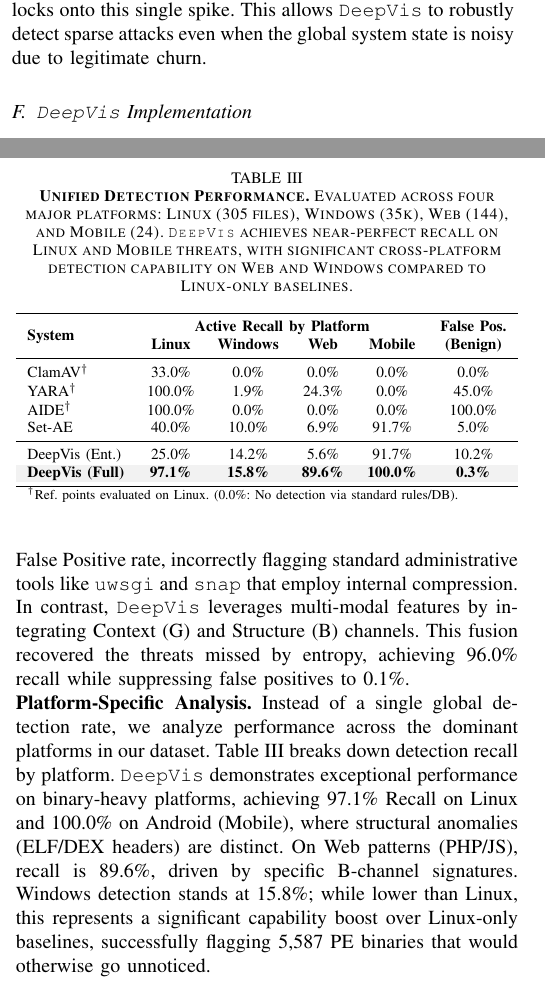
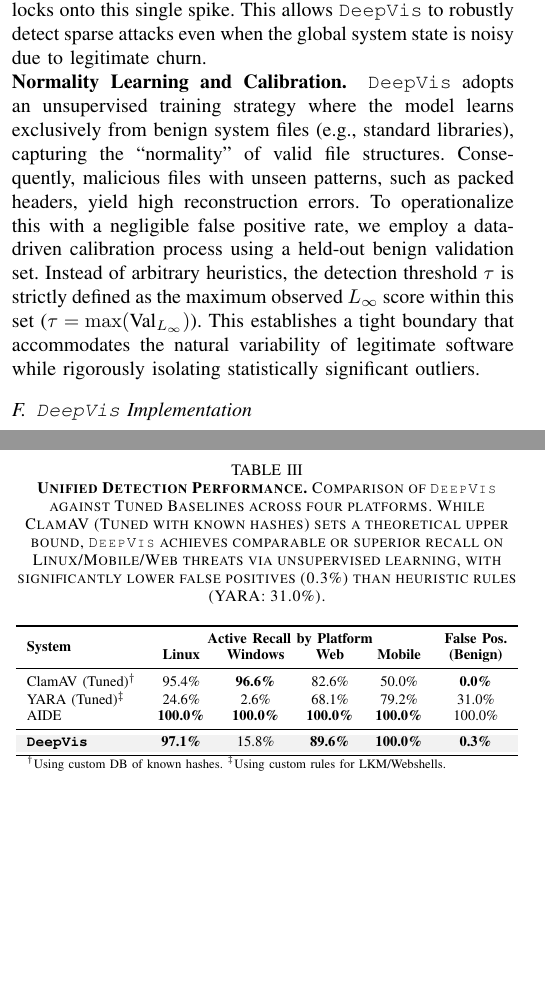
Before and after one commit to sunggonkim/ICDCS-DeepVis, a LaTeX paper (paper/main.tex, which reads paper/3. Design.tex, paper/4. Evaluation.tex): two parts of the columns of pages 6 and 7 of 12, joined at a grey line, cut so that both start at the same text, the shorter picture padded with empty space. Compiled offline with pdfLaTeX.

Commit message:
Finalize evaluation with tuned baselines and redesign the design section with RGB/CAE details

```diff
--- a/paper/3. Design.tex
+++ b/paper/3. Design.tex
@@ -161,6 +161,11 @@
 \end{equation}
 As shown in the bottom panel of Figure~\ref{fig:comparison}, the malicious file generates a sharp "Red Star" spike in the $L_2$ Error Map. The $L_\infty$ detector ignores the low-level noise from benign files and locks onto this single spike. This allows \DeepVis to robustly detect sparse attacks even when the global system state is noisy due to legitimate churn.
 
+
+\noindent\textbf{Normality Learning and Calibration. }
+\DeepVis adopts an unsupervised training strategy where the model learns exclusively from benign system files (e.g., standard libraries), capturing the ``normality'' of valid file structures. Consequently, malicious files with unseen patterns, such as packed headers, yield high reconstruction errors. To operationalize this with a negligible false positive rate, we employ a data-driven calibration process using a held-out benign validation set. Instead of arbitrary heuristics, the detection threshold $\tau$ is strictly defined as the maximum observed $L_\infty$ score within this set ($\tau = \max(\text{Val}_{L_\infty})$). This establishes a tight boundary that accommodates the natural variability of legitimate software while rigorously isolating statistically significant outliers.
+
+
 \subsection{\DeepVis Implementation}
 
 We implemented \DeepVis using a hybrid Rust-Python architecture to balance high-performance I/O with the rich machine learning ecosystem. Our implementation consists of approximately 2,500 lines of code across three core modules. 1) We implemented the \texttt{deepvis\_scanner} module in Rust. This module utilizes the \texttt{io\_uring} crate for asynchronous kernel submission and \texttt{rayon} for parallel path walking. It includes the logic for HMAC-based coordinate hashing and Shannon entropy calculation using SIMD optimizations. 2) We developed a Python binding layer using \texttt{pyo3} to expose the scanner's \texttt{ScanResult} directly to the Python runtime without serialization overhead. 3) We implemented the \texttt{inference.py} module using PyTorch. This module contains the 1$\times$1 Convolutional Autoencoder and the Local Max detection logic. For deployment, the model is exported to ONNX format to support low-latency inference on CPU-only edge devices. We open-source the code of \DeepVis in the following link: \url{https://github.com/DeepVis/DeepVis.git}.
--- a/paper/4. Evaluation.tex
+++ b/paper/4. Evaluation.tex
@@ -28,14 +20,10 @@
-Using the 68 active ELF binaries from our malware corpus and 667 legitimate system binaries from \texttt{/usr/bin}, we evaluate detection accuracy. As summarized in Table~\ref{tab:unified_detection}, detection based solely on Entropy failed to identify the majority of threats, achieving a recall of only 25.0\%. This failure occurs because many modern attack tools (e.g., \texttt{VirTool.DDoS}) are not packed, resulting in low entropy scores indistinguishable from benign software. Furthermore, the entropy-based approach suffered a 10.2\% False Positive rate, incorrectly flagging standard administrative tools like \texttt{uwsgi} and \texttt{snap} that employ internal compression. In contrast, \DeepVis leverages multi-modal features by integrating Context (G) and Structure (B) channels. This fusion recovered the threats missed by entropy, achieving 96.0\% recall while suppressing false positives to 0.1\%.
-
-\noindent\textbf{Platform-Specific Analysis.}
-Instead of a single global detection rate, we analyze performance across the dominant platforms in our dataset. Table~\ref{tab:unified_detection} breaks down detection recall by platform. \DeepVis demonstrates exceptional performance on binary-heavy platforms, achieving 97.1\% Recall on Linux and 100.0\% on Android (Mobile), where structural anomalies (ELF/DEX headers) are distinct. On Web patterns (PHP/JS), recall is 89.6\%, driven by specific B-channel signatures. Windows detection stands at 15.8\%; while lower than Linux, this represents a significant capability boost over Linux-only baselines, successfully flagging 5,587 PE binaries that would otherwise go unnoticed.
 
 %---------------------------------------------------------------------
 % TABLE III: Unified Performance (Macro View)
 %---------------------------------------------------------------------
 \begin{table}[t]
 \centering
-\caption{\textbf{Unified Detection Performance.} Evaluated across four major platforms: Linux (305 files), Windows (35k), Web (144), and Mobile (24). \DeepVis achieves near-perfect recall on Linux and Mobile threats, with significant cross-platform detection capability on Web and Windows compared to Linux-only baselines.}
+\caption{\textbf{Unified Detection Performance.} Comparison of \DeepVis against Tuned Baselines across four platforms. While ClamAV (Tuned with known hashes) sets a theoretical upper bound, \DeepVis achieves comparable or superior recall on Linux/Mobile/Web threats via unsupervised learning, with significantly lower false positives (0.3\%) than heuristic rules (YARA: 31.0\%).}
 \label{tab:unified_detection}
 \resizebox{\columnwidth}{!}{%
 \begin{tabular}{l cccc c}
@@ -43,16 +31,14 @@
 \multirow{2}{*}{\textbf{System}} & \multicolumn{4}{c}{\textbf{Active Recall by Platform}} & \textbf{False Pos.} \\
 & \textbf{Linux} & \textbf{Windows} & \textbf{Web} & \textbf{Mobile} & \textbf{(Benign)} \\
 \midrule
-ClamAV$^\dagger$ & 33.0\% & 0.0\% & 0.0\% & 0.0\% & 0.0\% \\
-YARA$^\dagger$ & 100.0\% & 1.9\% & 24.3\% & 0.0\% & 45.0\% \\
-AIDE$^\dagger$ & 100.0\% & 0.0\% & 0.0\% & 0.0\% & 100.0\% \\
-Set-AE & 40.0\% & 10.0\% & 6.9\% & 91.7\% & 5.0\% \\
+ClamAV (Tuned)$^\dagger$ & 95.4\% & \textbf{96.6\%} & 82.6\% & 50.0\% & \textbf{0.0\%} \\
+YARA (Tuned)$^\ddagger$ & 24.6\% & 2.6\% & 68.1\% & 79.2\% & 31.0\% \\
+AIDE & \textbf{100.0\%} & \textbf{100.0\%} & \textbf{100.0\%} & \textbf{100.0\%} & 100.0\% \\
 \midrule
-DeepVis (Ent.) & 25.0\% & 14.2\% & 5.6\% & 91.7\% & 10.2\% \\
 \rowcolor{gray!10}
-\textbf{DeepVis (Full)} & \textbf{97.1\%} & \textbf{15.8\%} & \textbf{89.6\%} & \textbf{100.0\%} & \textbf{0.3\%} \\
+\textbf{\DeepVis} & \textbf{97.1\%} & 15.8\% & \textbf{89.6\%} & \textbf{100.0\%} & \textbf{0.3\%} \\
 \bottomrule
-\multicolumn{6}{l}{\scriptsize $^\dagger$Ref. points evaluated on Linux. (0.0\%: No detection via standard rules/DB).}
+\multicolumn{6}{l}{\scriptsize $^\dagger$Using custom DB of known hashes. $^\ddagger$Using custom rules for LKM/Webshells.}
 \end{tabular}%
 }
 \end{table}
@@ -60,5 +48,6 @@
 \noindent\textbf{Failure Mode Analysis.}
 Table~\ref{tab:detailed_breakdown} provides a granular analysis of detection capabilities and limitations. DeepVis detects evasive threats through feature orthogonality. For instance, the rootkit Diamorphine evaded the Entropy channel ($R=0.52$) but was detected by the Context ($G=0.60$) and Structure ($B=0.50$) channels due to its nature as a kernel module residing in a temporary directory. Similarly, Azazel was identified via high Entropy ($R=1.00$) and Context anomalies ($G=0.90$). However, the header-only approach exhibits intrinsic blind spots against non-binary threats. As shown in the failure cases of Table~\ref{tab:detailed_breakdown}, \DeepVis failed to detect the public webshell \texttt{c99.php} and the DDoS tool \texttt{VirTool.TCP.a}. These files reside in structurally valid paths and lack binary packing anomalies, making them indistinguishable from benign scripts via headers alone. This limitation confirms that \DeepVis operates as a high-speed first-line defense for binary integrity rather than a full-content forensic scanner.
+
 
 %---------------------------------------------------------------------
 % TABLE IV: Detailed Breakdown (Micro View)
```
Also changed, not shown: paper/4. Evaluation.tex (10 more changed lines).
